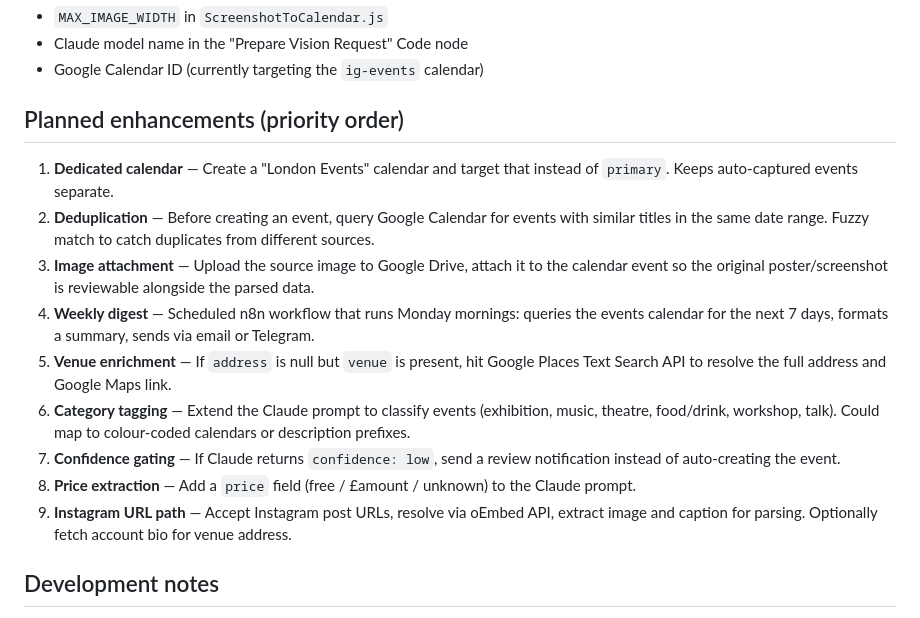
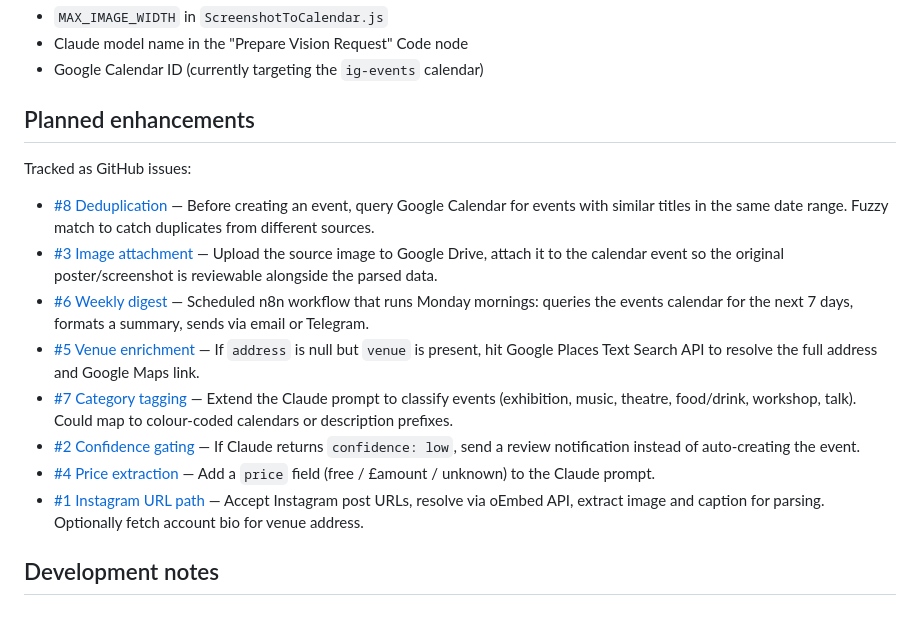
Before and after one commit to rhysdunne/screenshot-to-calendar, a Markdown page: CLAUDE.md, the part around the change. GitHub-like rendering.

Commit message:
Link planned enhancements to GitHub issues in CLAUDE.md
Co-Authored-By: Claude Sonnet 4.6 <noreply@anthropic.com>

```diff
--- a/CLAUDE.md
+++ b/CLAUDE.md
@@ -139,17 +139,18 @@ Key prompt rules: infer end dates from "until" / "runs through" phrasing, resolv
 - Claude model name in the "Prepare Vision Request" Code node
 - Google Calendar ID (currently targeting the `ig-events` calendar)
 
-## Planned enhancements (priority order)
+## Planned enhancements
 
-1. **Dedicated calendar** — Create a "London Events" calendar and target that instead of `primary`. Keeps auto-captured events separate.
-2. **Deduplication** — Before creating an event, query Google Calendar for events with similar titles in the same date range. Fuzzy match to catch duplicates from different sources.
-3. **Image attachment** — Upload the source image to Google Drive, attach it to the calendar event so the original poster/screenshot is reviewable alongside the parsed data.
-4. **Weekly digest** — Scheduled n8n workflow that runs Monday mornings: queries the events calendar for the next 7 days, formats a summary, sends via email or Telegram.
-5. **Venue enrichment** — If `address` is null but `venue` is present, hit Google Places Text Search API to resolve the full address and Google Maps link.
-6. **Category tagging** — Extend the Claude prompt to classify events (exhibition, music, theatre, food/drink, workshop, talk). Could map to colour-coded calendars or description prefixes.
-7. **Confidence gating** — If Claude returns `confidence: low`, send a review notification instead of auto-creating the event.
-8. **Price extraction** — Add a `price` field (free / £amount / unknown) to the Claude prompt.
-9. **Instagram URL path** — Accept Instagram post URLs, resolve via oEmbed API, extract image and caption for parsing. Optionally fetch account bio for venue address.
+Tracked as GitHub issues:
+
+- [#8 Deduplication](../../issues/8) — Before creating an event, query Google Calendar for events with similar titles in the same date range. Fuzzy match to catch duplicates from different sources.
+- [#3 Image attachment](../../issues/3) — Upload the source image to Google Drive, attach it to the calendar event so the original poster/screenshot is reviewable alongside the parsed data.
+- [#6 Weekly digest](../../issues/6) — Scheduled n8n workflow that runs Monday mornings: queries the events calendar for the next 7 days, formats a summary, sends via email or Telegram.
+- [#5 Venue enrichment](../../issues/5) — If `address` is null but `venue` is present, hit Google Places Text Search API to resolve the full address and Google Maps link.
+- [#7 Category tagging](../../issues/7) — Extend the Claude prompt to classify events (exhibition, music, theatre, food/drink, workshop, talk). Could map to colour-coded calendars or description prefixes.
+- [#2 Confidence gating](../../issues/2) — If Claude returns `confidence: low`, send a review notification instead of auto-creating the event.
+- [#4 Price extraction](../../issues/4) — Add a `price` field (free / £amount / unknown) to the Claude prompt.
+- [#1 Instagram URL path](../../issues/1) — Accept Instagram post URLs, resolve via oEmbed API, extract image and caption for parsing. Optionally fetch account bio for venue address.
 
 ## Development notes
 
```
